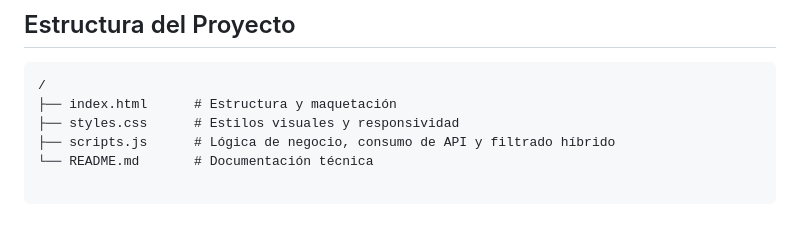
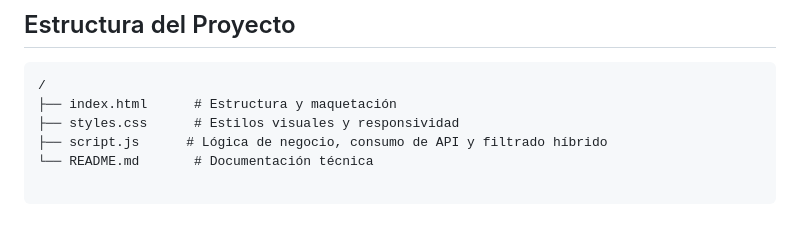
Before and after one commit to DickTello/PT-NTTData, a Markdown page: README.md, the part around the change. Rendered like a GitHub page.

Commit message:
actualizando

```diff
--- a/README.md
+++ b/README.md
@@ -69,5 +69,5 @@ Al ser una solución nativa ("Vanilla"), no requiere instalación de `node_modul
 /
 ├── index.html      # Estructura y maquetación
 ├── styles.css      # Estilos visuales y responsividad
-├── scripts.js      # Lógica de negocio, consumo de API y filtrado híbrido
+├── script.js      # Lógica de negocio, consumo de API y filtrado híbrido
 └── README.md       # Documentación técnica
```
